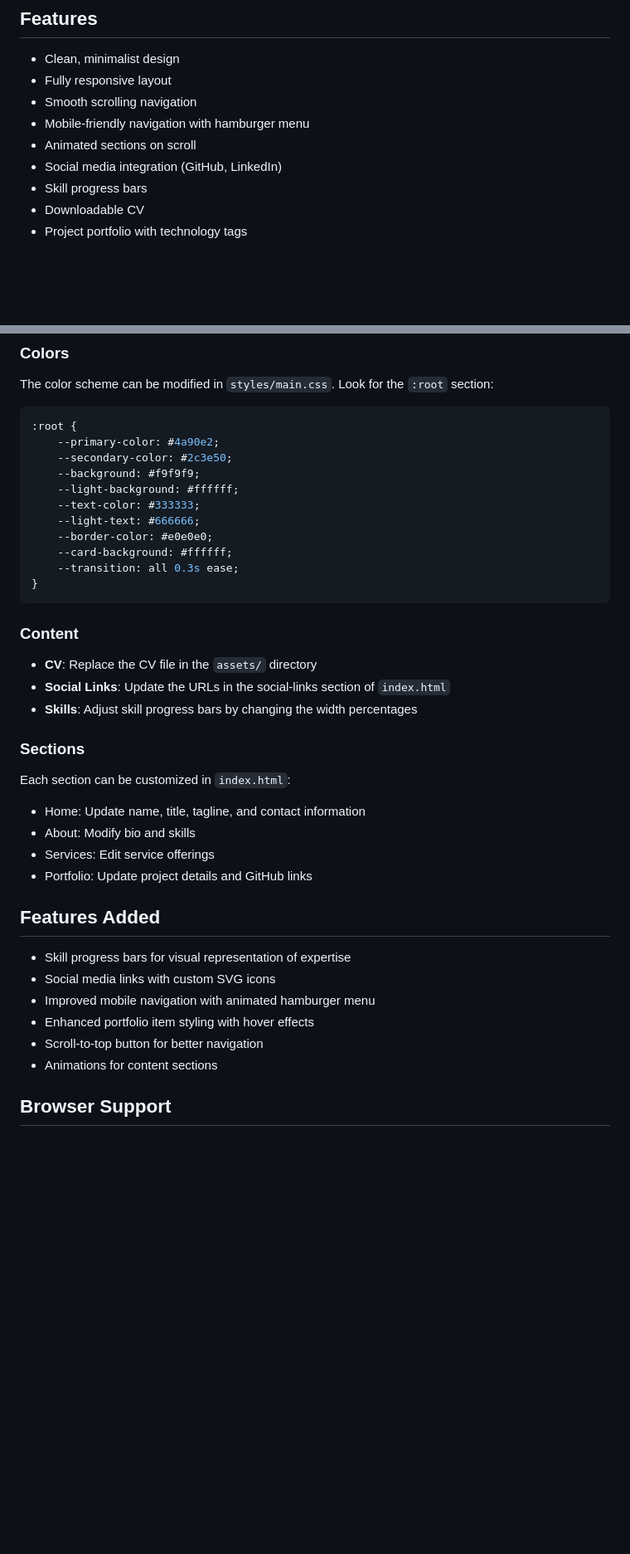
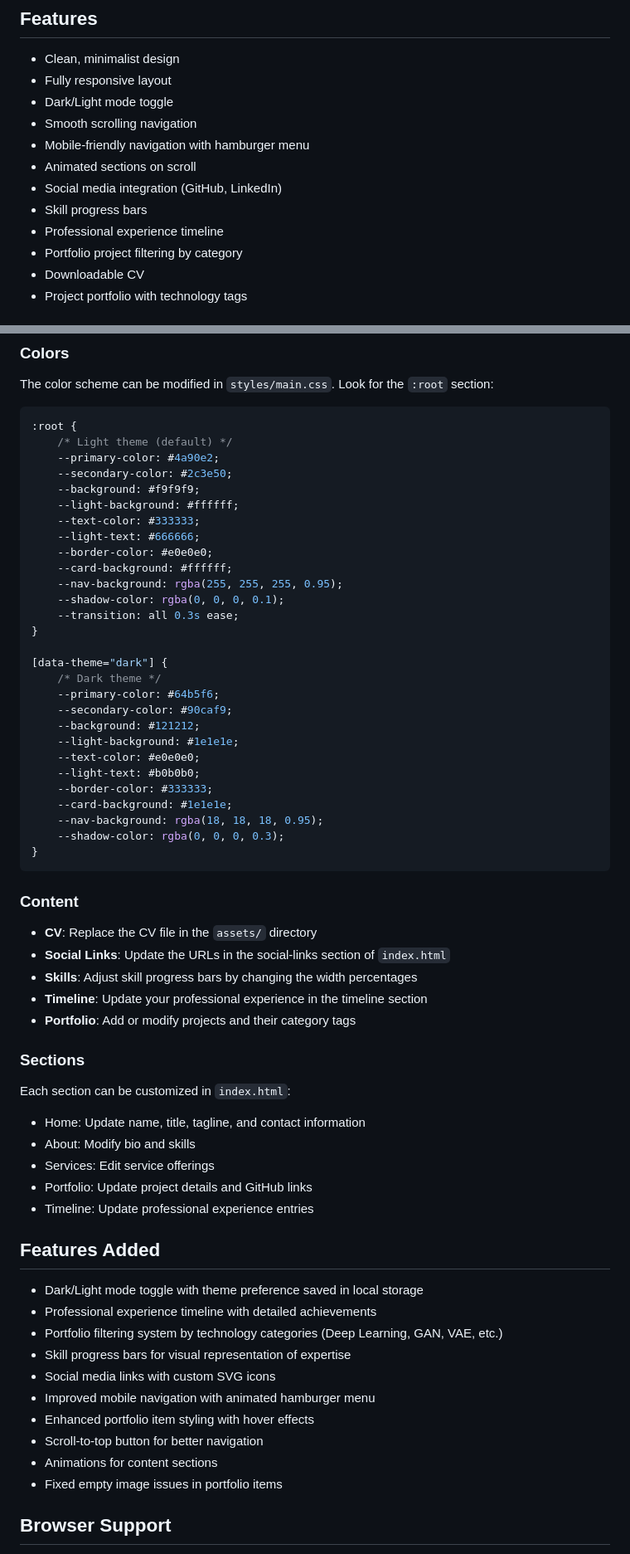
Before and after one commit to MarouaneAEF/MarouaneAEF.github.io, a Markdown page: README.md, 2 parts joined by grey strips. Shown: that part at 83% size. Rendered like a GitHub page; blank space fills up the shorter version.

Commit message:
Update README.md with Dark/Light mode toggle, timeline section, and portfolio filtering features

````diff
--- a/README.md
+++ b/README.md
@@ -6,11 +6,14 @@ A responsive personal portfolio website, showcasing my professional experience,
 
 - Clean, minimalist design
 - Fully responsive layout
+- Dark/Light mode toggle
 - Smooth scrolling navigation
 - Mobile-friendly navigation with hamburger menu
 - Animated sections on scroll
 - Social media integration (GitHub, LinkedIn)
 - Skill progress bars
+- Professional experience timeline
+- Portfolio project filtering by category
 - Downloadable CV
 - Project portfolio with technology tags
 
@@ -59,6 +62,7 @@ The color scheme can be modified in `styles/main.css`. Look for the `:root` sect
 
 ```css
 :root {
+    /* Light theme (default) */
     --primary-color: #4a90e2;
     --secondary-color: #2c3e50;
     --background: #f9f9f9;
@@ -67,7 +71,23 @@ The color scheme can be modified in `styles/main.css`. Look for the `:root` sect
     --light-text: #666666;
     --border-color: #e0e0e0;
     --card-background: #ffffff;
+    --nav-background: rgba(255, 255, 255, 0.95);
+    --shadow-color: rgba(0, 0, 0, 0.1);
     --transition: all 0.3s ease;
+}
+
+[data-theme="dark"] {
+    /* Dark theme */
+    --primary-color: #64b5f6;
+    --secondary-color: #90caf9;
+    --background: #121212;
+    --light-background: #1e1e1e;
+    --text-color: #e0e0e0;
+    --light-text: #b0b0b0;
+    --border-color: #333333;
+    --card-background: #1e1e1e;
+    --nav-background: rgba(18, 18, 18, 0.95);
+    --shadow-color: rgba(0, 0, 0, 0.3);
 }
 ```
 
@@ -75,6 +95,8 @@ The color scheme can be modified in `styles/main.css`. Look for the `:root` sect
 - **CV**: Replace the CV file in the `assets/` directory
 - **Social Links**: Update the URLs in the social-links section of `index.html`
 - **Skills**: Adjust skill progress bars by changing the width percentages
+- **Timeline**: Update your professional experience in the timeline section
+- **Portfolio**: Add or modify projects and their category tags
 
 ### Sections
 Each section can be customized in `index.html`:
@@ -82,14 +104,19 @@ Each section can be customized in `index.html`:
 - About: Modify bio and skills
 - Services: Edit service offerings
 - Portfolio: Update project details and GitHub links
+- Timeline: Update professional experience entries
 
 ## Features Added
+- Dark/Light mode toggle with theme preference saved in local storage
+- Professional experience timeline with detailed achievements
+- Portfolio filtering system by technology categories (Deep Learning, GAN, VAE, etc.)
 - Skill progress bars for visual representation of expertise
 - Social media links with custom SVG icons
 - Improved mobile navigation with animated hamburger menu
 - Enhanced portfolio item styling with hover effects
 - Scroll-to-top button for better navigation
 - Animations for content sections
+- Fixed empty image issues in portfolio items
 
 ## Browser Support
 
````
